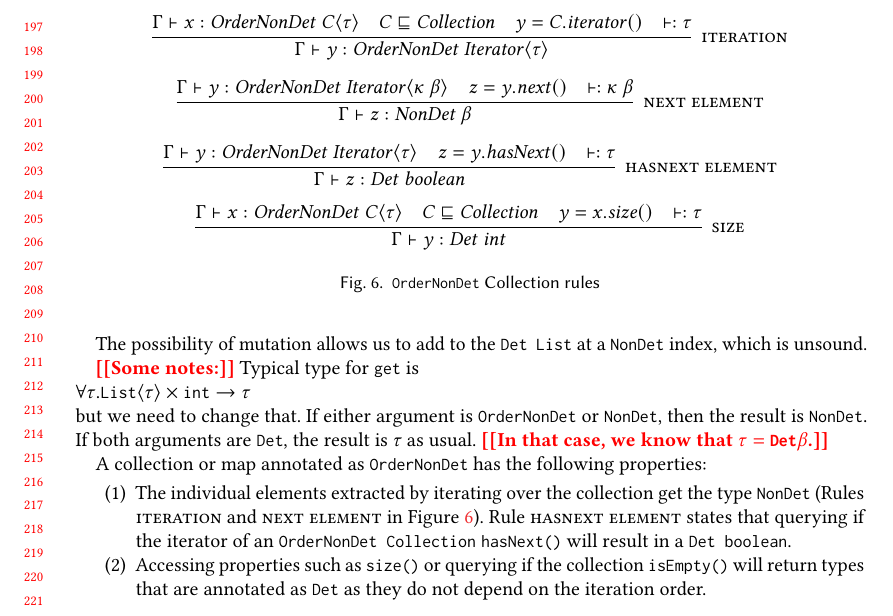
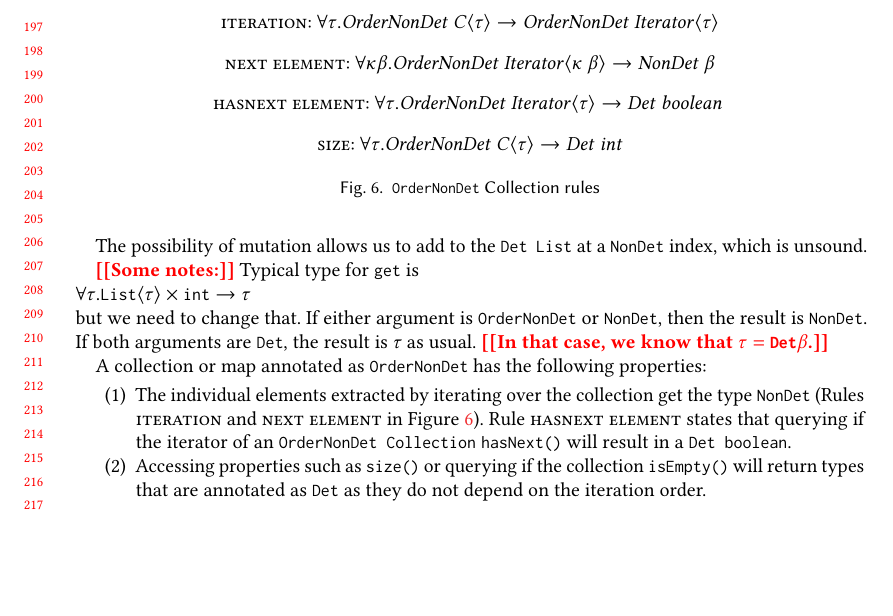
Before and after one commit to smillst/determinismPaper, a LaTeX paper (paper.tex, which reads design.tex): part of page 5 of 14, cut at the place of the change, the shorter picture padded with empty space. Compiled offline with pdfLaTeX.

Commit message:
ordernondet collection rules

```diff
--- a/design.tex
+++ b/design.tex
@@ -356,41 +356,65 @@ A collection or map annotated as \<OrderNonDet> has the following properties:
 \end{enumerate}
 
 \begin{figure}
-    $\infer[\rulename{iteration}]
-    {\Gamma \vdash \|y| : \|OrderNonDet\ Iterator|\angles{\tau}}
-    {\Gamma \vdash \|x| : \|OrderNonDet \ C\angles{\tau}|
-    & C \sqsubseteq \|Collection|
-    & \|y = C.iterator()|
-    & \wellformed{\tau}
-    }$
+%    $\infer[\rulename{iteration}]
+%    {\Gamma \vdash \|y| : \|OrderNonDet\ Iterator|\angles{\tau}}
+%    {\Gamma \vdash \|x| : \|OrderNonDet \ C\angles{\tau}|
+%    & C \sqsubseteq \|Collection|
+%    & \|y = C.iterator()|
+%    & \wellformed{\tau}
+%    }$
+
+    \rulename{iteration}:
+    $
+    \forall \tau . \|OrderNonDet \ C| \angles{\tau} \rightarrow
+    \|OrderNonDet \ Iterator| \angles{\tau}
+    $
 
     \bigskip
 
-    $\infer[\rulename{next element}]
-    {\Gamma \vdash \|z| : \|NonDet \ \beta|}
-    {\Gamma \vdash \|y| : \|OrderNonDet \ Iterator\angles{\kappa \ \beta}|
-        & \|z = y.next()|
-        & \wellformed{\kappa \ \beta}
-    }$
+%    $\infer[\rulename{next element}]
+%    {\Gamma \vdash \|z| : \|NonDet \ \beta|}
+%    {\Gamma \vdash \|y| : \|OrderNonDet \ Iterator\angles{\kappa \ \beta}|
+%        & \|z = y.next()|
+%        & \wellformed{\kappa \ \beta}
+%    }$
+
+    \rulename{next element}:
+    $
+    \forall \kappa \beta . \|OrderNonDet \ Iterator|\angles{\kappa \ \beta} \rightarrow
+    \|NonDet|\ \beta
+    $
 
     \bigskip
 
-    $\infer[\rulename{hasnext element}]
-    {\Gamma \vdash \|z| : \|Det \ boolean|}
-    {\Gamma \vdash \|y| : \|OrderNonDet \ Iterator\angles{\tau}|
-        & \|z = y.hasNext()|
-        & \wellformed{\tau}
-    }$
+%    $\infer[\rulename{hasnext element}]
+%    {\Gamma \vdash \|z| : \|Det \ boolean|}
+%    {\Gamma \vdash \|y| : \|OrderNonDet \ Iterator\angles{\tau}|
+%        & \|z = y.hasNext()|
+%        & \wellformed{\tau}
+%    }$
 
+    \rulename{hasnext element}:
+    $
+    \forall \tau . \|OrderNonDet \ Iterator|\angles{\tau} \rightarrow
+    \|Det \ boolean|
+    $
     \bigskip
 
-    $\infer[\rulename{size}]
-    {\Gamma \vdash \|y| : \|Det \ int|}
-    {\Gamma \vdash \|x| : \|OrderNonDet \ C\angles{\tau}|
-        & C \sqsubseteq \|Collection|
-        & \|y = x.size()|
-        & \wellformed{\tau}
-    }$
+%    $\infer[\rulename{size}]
+%    {\Gamma \vdash \|y| : \|Det \ int|}
+%    {\Gamma \vdash \|x| : \|OrderNonDet \ C\angles{\tau}|
+%        & C \sqsubseteq \|Collection|
+%        & \|y = x.size()|
+%        & \wellformed{\tau}
+%    }$
+
+    \rulename{size}:
+    $
+    \forall \tau . \|OrderNonDet \ C|\angles{\tau} \rightarrow
+    \|Det \ int|
+    $
+
 \caption{\<OrderNonDet> Collection rules}
 \label{fig-ordernondet-rules}
 \end{figure}
```
